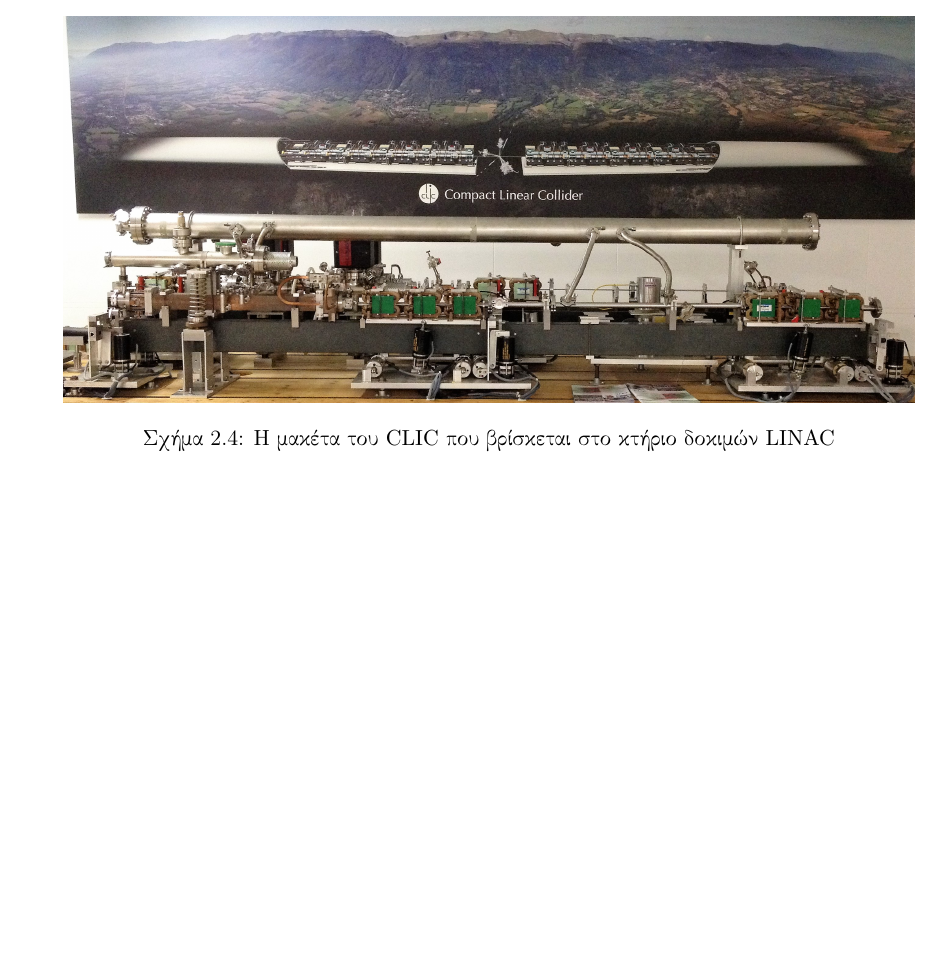
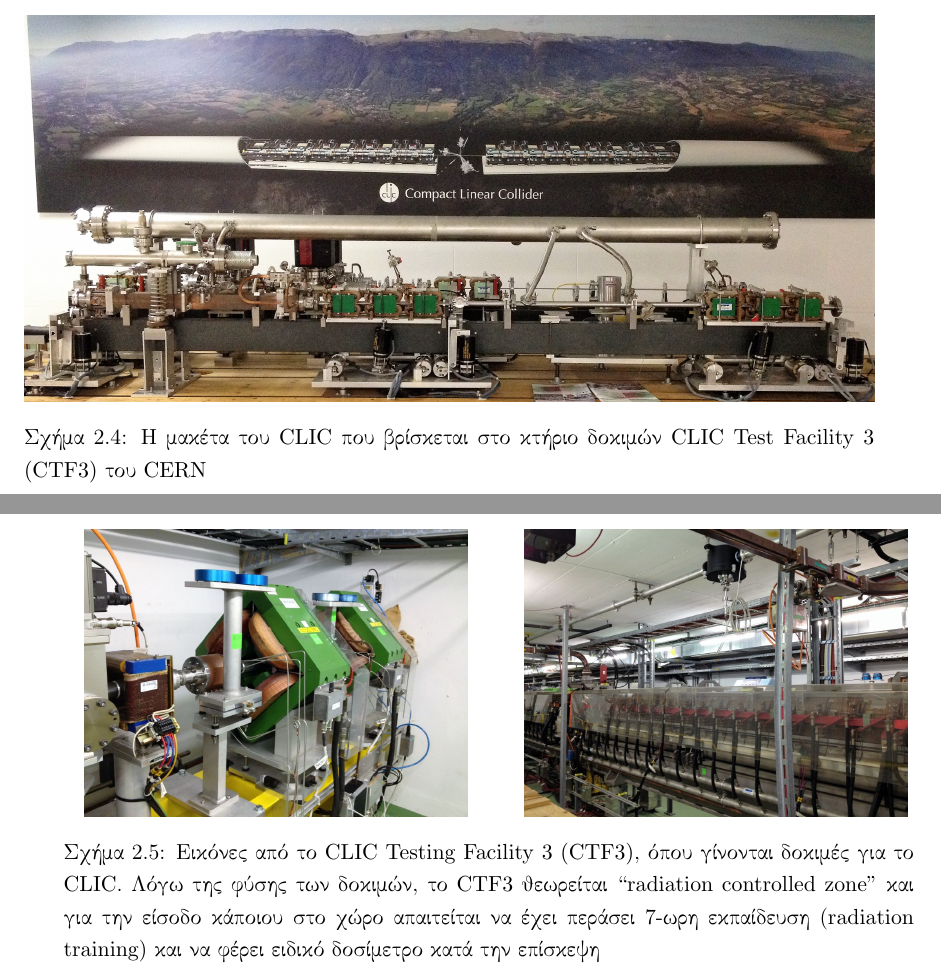
Before and after one commit to orfeasa/EBS-simulation-thesis, a LaTeX thesis (main.tex, which reads chapters/chapter02.tex): part of page 15 of 31 before the commit and two parts of pages 16 and 17 of 33 after it, the two joined at a grey line, cut so that both start at the same text, the shorter picture padded with empty space. The pictures show the PDF file main.pdf that the author committed with the source.

Commit message:
Add details and images for the CLIC experiment

```diff
--- a/chapters/chapter02.tex
+++ b/chapters/chapter02.tex
@@ -77,11 +77,45 @@
 \begin{figure}[h]
 \includegraphics[width=\textwidth]{images/CLIC-maquette}
 \centering
-\caption{Η μακέτα του \en{CLIC} που βρίσκεται στο κτήριο δοκιμών \en{LINAC}}
-%TODO find the right building name
+\caption{Η μακέτα του \en{CLIC} που βρίσκεται στο κτήριο δοκιμών \en{CLIC Test Facility 3 (CTF3)} του \en{CERN}}
 \label{img:CLIClmaquette}
 \end{figure}
 
 Ο \en{CLIC} είναι μία από τις επιλογές για έναν μελλοντική επιταχυντή κατασκευασμένο στο \en{CERN}. Η τελική απόφαση κατασκευής θα εξαρτηθεί από τα μελλοντικά αποτελέσματα του \en{LHC}.
 
+\begin{figure}[h]
+    \begin{subfigure}{0.5\textwidth}
+		\centering
+		\includegraphics[width=.9\linewidth]{images/CLIC-CTF3-overview.jpg}
+    \end{subfigure}
+	~
+    \begin{subfigure}{0.5\textwidth}
+		\centering
+		\includegraphics[width=.9\linewidth]{images/CLIC-CTF3-radiation.jpg}
+    \end{subfigure}
+	\par\bigskip
+    \begin{subfigure}{0.5\textwidth}
+		\centering
+		\includegraphics[width=.9\linewidth]{images/CLIC-CTF3-img1.jpg}
+    \end{subfigure}
+	~
+    \begin{subfigure}{0.5\textwidth}
+		\centering
+		\includegraphics[width=.9\linewidth]{images/CLIC-CTF3-img2.jpg}
+    \end{subfigure}
+	\par\bigskip
+    \begin{subfigure}{0.5\textwidth}
+		\centering
+		\includegraphics[width=.9\linewidth]{images/CLIC-CTF3-img3.jpg}
+    \end{subfigure}
+	~
+    \begin{subfigure}{0.5\textwidth}
+		\centering
+		\includegraphics[width=.9\linewidth]{images/CLIC-CTF3-img4.jpg}
+    \end{subfigure}
+
+\caption[Εικόνες από το \en{CLIC Testing Facility 3}]{Εικόνες από το \en{CLIC Testing Facility 3 (CTF3)}, όπου γίνονται δοκιμές για το \en{CLIC}. Λόγω της φύσης των δοκιμών, το \en{CTF3} θεωρείται \en{$``$radiation controlled zone$"$} και για την είσοδο κάποιου στο χώρο απαιτείται να έχει περάσει 7-ωρη εκπαίδευση (\en{radiation training}) και να φέρει ειδικό δοσίμετρο κατά την επίσκεψη}
+\label{img:CLIC-CTF3}
+\end{figure}
+
 \section{\selectlanguage{greek}Το \en{Electron beam scanner}}
```
Also changed, not shown: images/CLIC-CTF3-img1.jpg (added), images/CLIC-CTF3-img2.jpg (added), images/CLIC-CTF3-img3.jpg (added), images/CLIC-CTF3-img4.jpg (added), images/CLIC-CTF3-overview.jpg (added), images/CLIC-CTF3-radiation.jpg (added), main.pdf, chapters/chapter02.tex (4 more changed lines).
